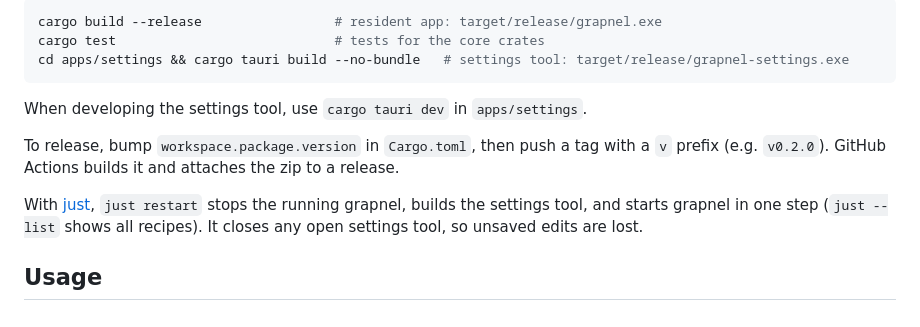
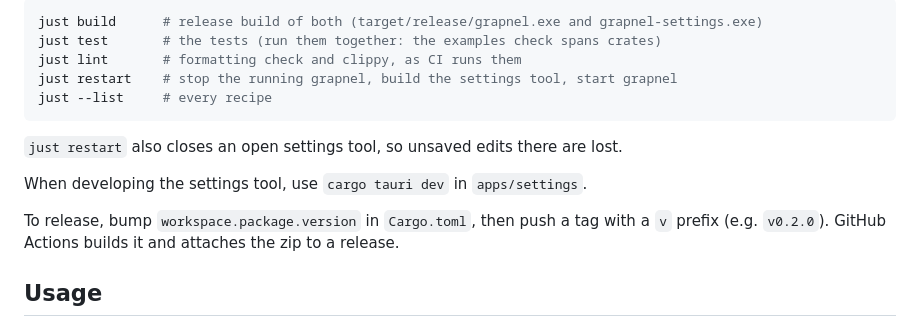
Before and after one commit to mezum/grapnel, a Markdown page: README.en.md, the part around one of its changes. Rendered like a GitHub page.

````diff
--- a/README.en.md
+++ b/README.en.md
@@ -22,15 +22,17 @@ Requirements: Rust stable (pinned by rust-toolchain.toml), the `wasm32-unknown-u
 
 ```sh
-cargo build --release                 # resident app: target/release/grapnel.exe
-cargo test                            # tests for the core crates
-cd apps/settings && cargo tauri build --no-bundle   # settings tool: target/release/grapnel-settings.exe
+just build      # release build of both (target/release/grapnel.exe and grapnel-settings.exe)
+just test       # the tests (run them together: the examples check spans crates)
+just lint       # formatting check and clippy, as CI runs them
+just restart    # stop the running grapnel, build the settings tool, start grapnel
+just --list     # every recipe
 ```
+
+`just restart` also closes an open settings tool, so unsaved edits there are lost.
 
 When developing the settings tool, use `cargo tauri dev` in `apps/settings`.
 
 To release, bump `workspace.package.version` in `Cargo.toml`, then push a tag with a `v` prefix (e.g. `v0.2.0`). GitHub Actions builds it and attaches the zip to a release.
-
-With [just](https://github.com/casey/just), `just restart` stops the running grapnel, builds the settings tool, and starts grapnel in one step (`just --list` shows all recipes). It closes any open settings tool, so unsaved edits are lost.
 
 ## Usage
 
````
Also changed, not shown: other parts of README.en.md (+1 -1 lines), README.md (+8 -6 lines).
